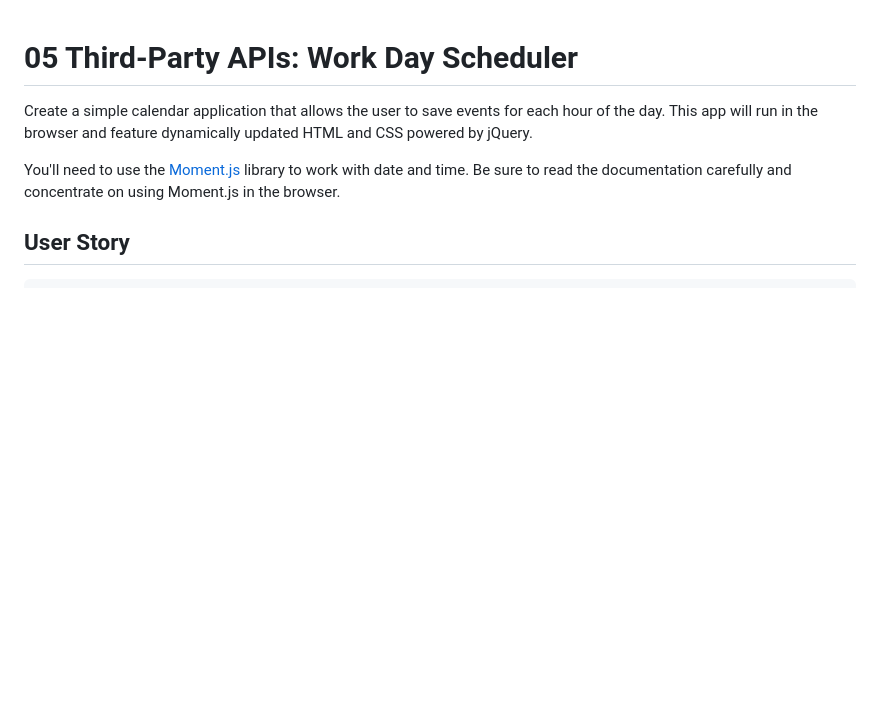
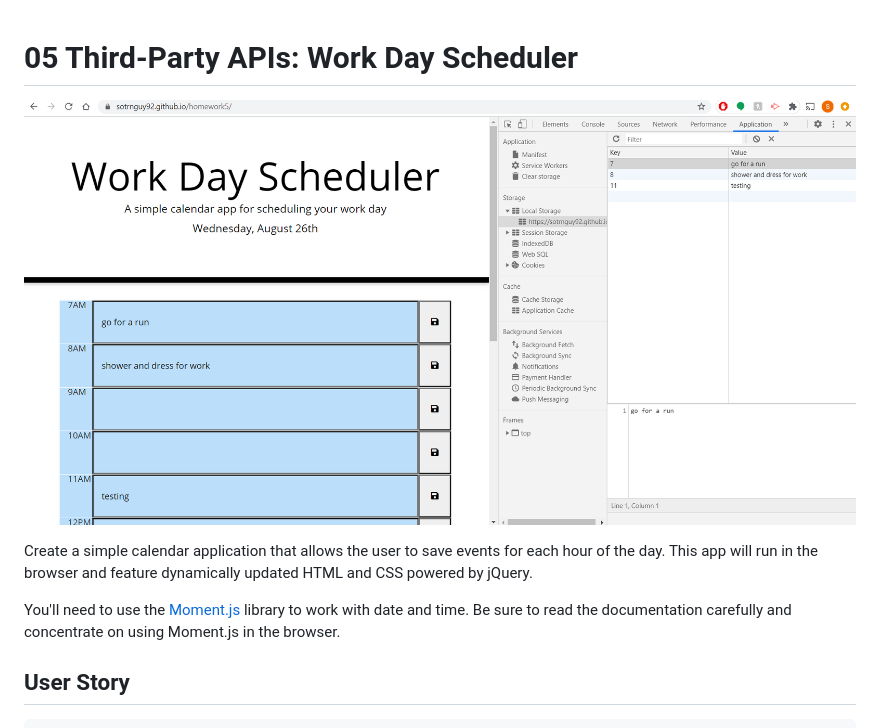
Before and after one commit to sotrnguy92/homework5, a Markdown page: README.md, the part around the change. Drawn GitHub-style; pictures changed too: Assets/screenshot.png (added); blank space fills up the shorter version.

Commit message:
added screenshot to README

```diff
--- a/README.md
+++ b/README.md
@@ -1,4 +1,5 @@
 # 05 Third-Party APIs: Work Day Scheduler
+![screenshot](Assets/screenshot.png)
 
 Create a simple calendar application that allows the user to save events for each hour of the day. This app will run in the browser and feature dynamically updated HTML and CSS powered by jQuery.
 
```
